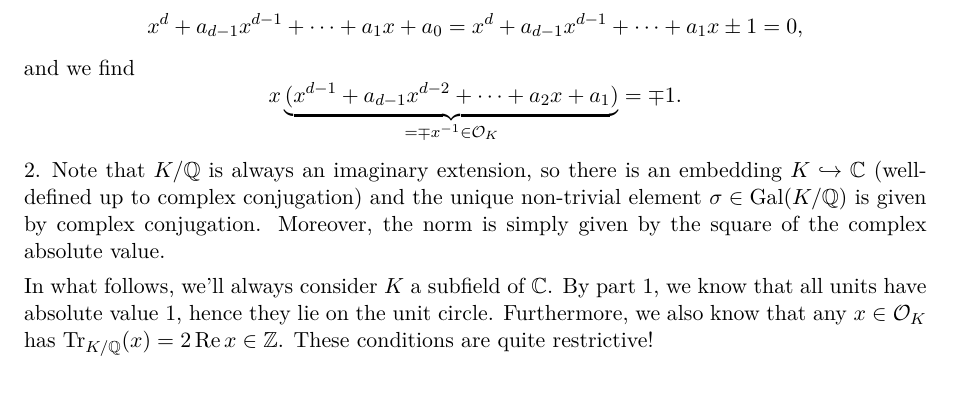
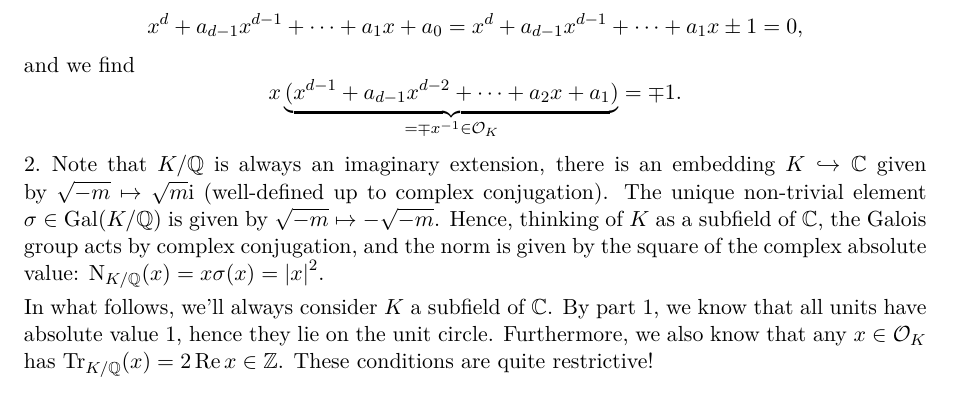
Before and after one commit to mvconsbruch/AlgNT, a LaTeX document (Sheet03/Sheet03.tex): part of page 1 of 4, cut so that both start at the same text. Compiled offline with pdfLaTeX.

Commit message:
Sheet03 minor fix

```diff
--- a/Sheet03/Sheet03.tex
+++ b/Sheet03/Sheet03.tex
@@ -44,11 +44,14 @@
             x\underbrace{(x^{d-1} + a_{d-1}x^{d-2} + \dots + a_2 x + a_1)}_{= \mp x^{-1} \in \cO_K} = \mp 1.
         \end{equation*}
     \item
-        Note that $K/\Q$ is always an imaginary extension, so there is an
-        embedding $K \inj \C$ (well-defined up to complex conjugation) and
-        the unique non-trivial element $\sigma \in \Gal(K/\Q)$ is given by
-        complex conjugation. Moreover, the norm is simply given by the square
-        of the complex absolute value.
+        Note that $K/\Q$ is always an imaginary extension, there is an
+        embedding $K \inj \C$ given by
+        $\sqrt{-m} \mapsto \sqrt m \ic$ (well-defined up to complex conjugation).
+        The unique non-trivial element $\sigma \in \Gal(K/\Q)$ is given by
+        $\sqrt{-m} \mapsto - \sqrt{-m}$.
+        Hence, thinking of $K$ as a subfield of $\C$, the Galois group acts by
+        complex conjugation, and the norm is given by the square of the complex
+        absolute value: $\NormKQ(x) = x\sigma(x) = \abs x^2$.
 
         In what follows, we'll always consider $K$ a subfield of $\C$. By part 1, we know
         that all units have absolute value $1$, hence they lie on the unit circle.
```
Also changed, not shown: Sheet03/Sheet03.pdf.
